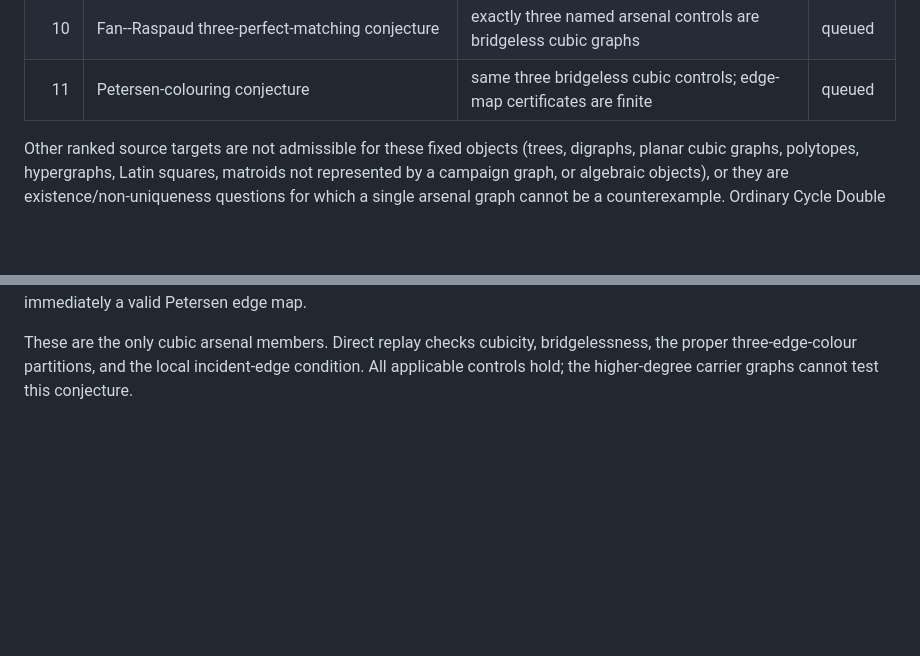
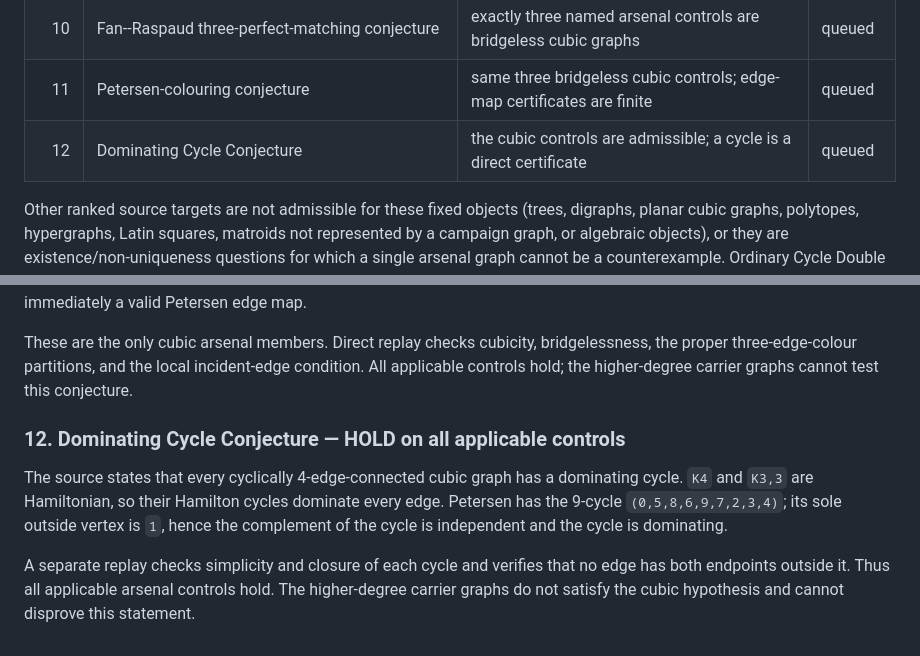
Before and after one commit to Kuberwastaken/c5-k4, a Markdown page: results/expansion/breakthrough_targets.md, 2 parts joined by grey strips. Drawn GitHub-style; blank space fills up the shorter version.

Commit message:
expansion: test dominating cycle controls

```diff
--- a/results/expansion/breakthrough_targets.md
+++ b/results/expansion/breakthrough_targets.md
@@ -45,6 +45,7 @@ are excluded rather than double-counted.
 | 9 | Hadwiger's clique-minor conjecture | carrier chromatic numbers exceed the proved small-colour cases, while explicit branch-set certificates are finite | queued |
 | 10 | Fan--Raspaud three-perfect-matching conjecture | exactly three named arsenal controls are bridgeless cubic graphs | queued |
 | 11 | Petersen-colouring conjecture | same three bridgeless cubic controls; edge-map certificates are finite | queued |
+| 12 | Dominating Cycle Conjecture | the cubic controls are admissible; a cycle is a direct certificate | queued |
 
 Other ranked source targets are not admissible for these fixed objects
 (trees, digraphs, planar cubic graphs, polytopes, hypergraphs, Latin squares,
@@ -274,3 +275,16 @@ These are the only cubic arsenal members. Direct replay checks cubicity,
 bridgelessness, the proper three-edge-colour partitions, and the local
 incident-edge condition. All applicable controls hold; the higher-degree
 carrier graphs cannot test this conjecture.
+
+### 12. Dominating Cycle Conjecture — HOLD on all applicable controls
+
+The source states that every cyclically 4-edge-connected cubic graph has a
+dominating cycle. `K4` and `K3,3` are Hamiltonian, so their Hamilton cycles
+dominate every edge. Petersen has the 9-cycle
+`(0,5,8,6,9,7,2,3,4)`; its sole outside vertex is `1`, hence the complement of
+the cycle is independent and the cycle is dominating.
+
+A separate replay checks simplicity and closure of each cycle and verifies
+that no edge has both endpoints outside it. Thus all applicable arsenal
+controls hold. The higher-degree carrier graphs do not satisfy the cubic
+hypothesis and cannot disprove this statement.
```
